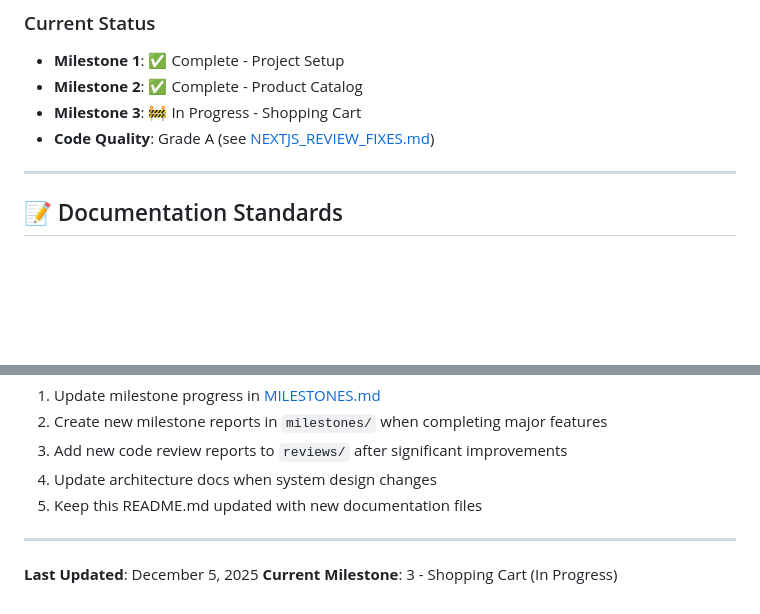
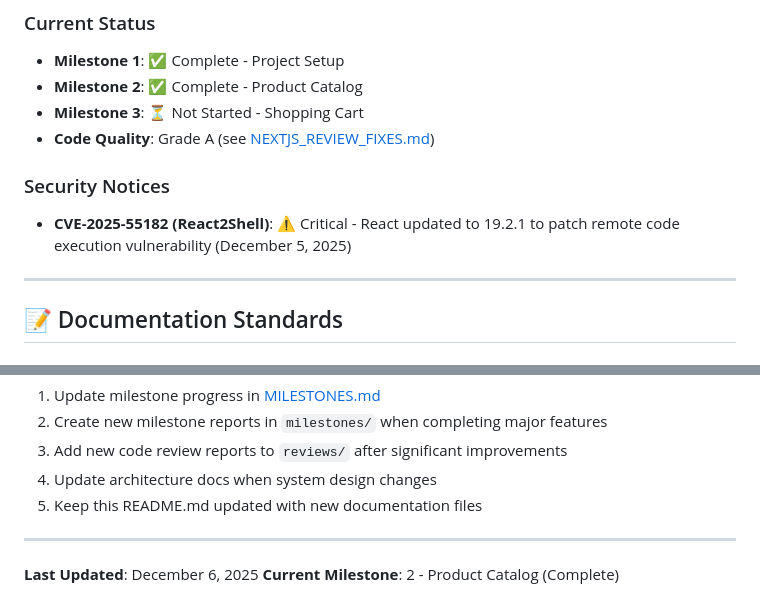
Before and after one commit to Mohammed-Elmorsy/Trove, a Markdown page: docs/README.md, 2 parts joined by grey strips. GitHub-like rendering; blank space fills up the shorter version.

```diff
--- a/docs/README.md
+++ b/docs/README.md
@@ -91,8 +91,12 @@ Code quality reports and improvement documentation.
 
 - **Milestone 1**: ✅ Complete - Project Setup
 - **Milestone 2**: ✅ Complete - Product Catalog
-- **Milestone 3**: 🚧 In Progress - Shopping Cart
+- **Milestone 3**: ⏳ Not Started - Shopping Cart
 - **Code Quality**: Grade A (see [NEXTJS_REVIEW_FIXES.md](./reviews/NEXTJS_REVIEW_FIXES.md))
+
+### Security Notices
+
+- **CVE-2025-55182 (React2Shell)**: ⚠️ Critical - React updated to 19.2.1 to patch remote code execution vulnerability (December 5, 2025)
 
 ---
 
@@ -134,5 +138,5 @@ As the project evolves, please:
 
 ---
 
-**Last Updated**: December 5, 2025
-**Current Milestone**: 3 - Shopping Cart (In Progress)
+**Last Updated**: December 6, 2025
+**Current Milestone**: 2 - Product Catalog (Complete)
```
Also changed, not shown: docs/reviews/SECURITY_IMPROVEMENTS.md (+49 -18 lines).
